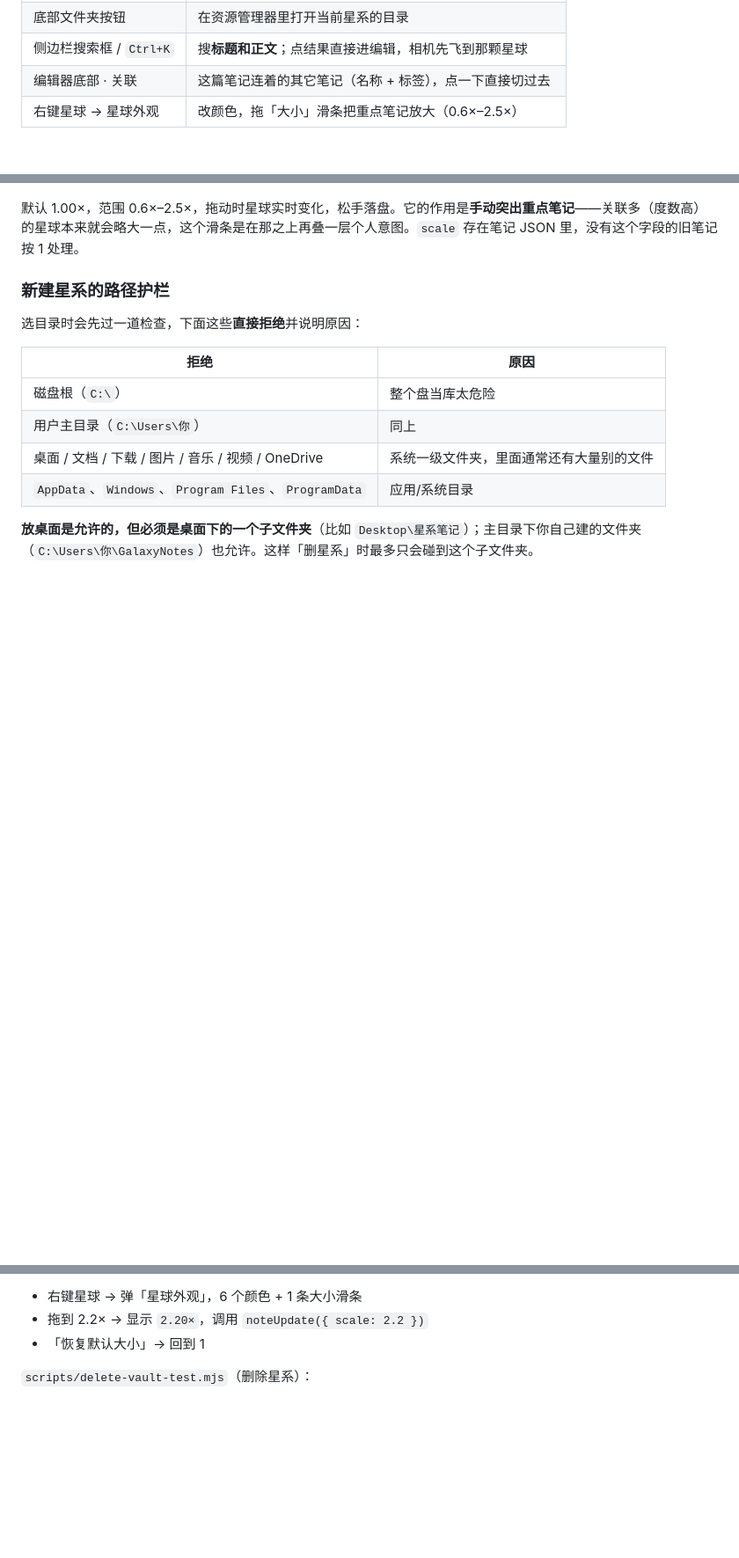
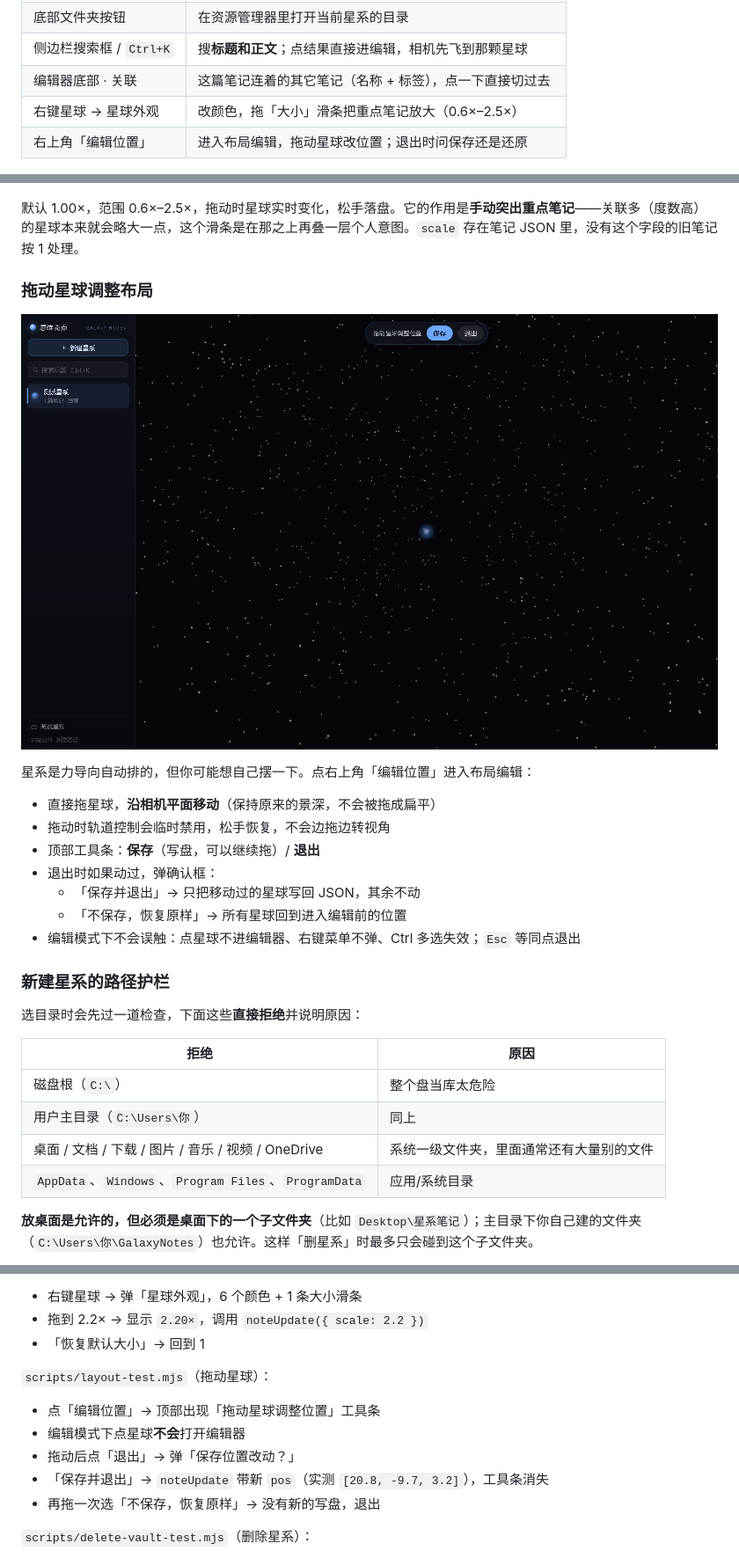
Before and after one commit to sbwd2333-rgb/Galaxy-notes, a Markdown page: README.md, 3 parts joined by grey strips. Shown at 88% size. GitHub-like rendering; pictures changed too: docs/screenshots/layout-edit.png (added); blank space fills up the shorter version.

Commit message:
feat: 可拖动星球调整布局
- 主界面右上角「编辑位置」进入布局编辑模式
- 拖动星球：沿相机平面投影移动（保持景深），拖动时临时禁用轨道控制
- 顶部工具条：保存 / 退出；有改动退出时弹确认（保存 或 恢复原样）
- 编辑模式下禁用进编辑、右键菜单、Ctrl 多选；Esc 等同退出
- 测试：layout-test 覆盖进入 / 拖动 / 保存 / 放弃

```diff
--- a/README.md
+++ b/README.md
@@ -112,6 +112,7 @@ pnpm dist
 | 侧边栏搜索框 / `Ctrl+K` | 搜**标题和正文**；点结果直接进编辑，相机先飞到那颗星球 |
 | 编辑器底部 · 关联 | 这篇笔记连着的其它笔记（名称 + 标签），点一下直接切过去 |
 | 右键星球 → 星球外观 | 改颜色，拖「大小」滑条把重点笔记放大（0.6×–2.5×） |
+| 右上角「编辑位置」 | 进入布局编辑，拖动星球改位置；退出时问保存还是还原 |
 
 ![搜索](docs/screenshots/search.png)
 
@@ -128,6 +129,20 @@ pnpm dist
 ![星球外观](docs/screenshots/planet-appearance.png)
 
 默认 1.00×，范围 0.6×–2.5×，拖动时星球实时变化，松手落盘。它的作用是**手动突出重点笔记**——关联多（度数高）的星球本来就会略大一点，这个滑条是在那之上再叠一层个人意图。`scale` 存在笔记 JSON 里，没有这个字段的旧笔记按 1 处理。
+
+### 拖动星球调整布局
+
+![布局编辑](docs/screenshots/layout-edit.png)
+
+星系是力导向自动排的，但你可能想自己摆一下。点右上角「编辑位置」进入布局编辑：
+
+- 直接拖星球，**沿相机平面移动**（保持原来的景深，不会被拖成扁平）
+- 拖动时轨道控制会临时禁用，松手恢复，不会边拖边转视角
+- 顶部工具条：**保存**（写盘，可以继续拖）/ **退出**
+- 退出时如果动过，弹确认框：
+  - 「保存并退出」→ 只把移动过的星球写回 JSON，其余不动
+  - 「不保存，恢复原样」→ 所有星球回到进入编辑前的位置
+- 编辑模式下不会误触：点星球不进编辑器、右键菜单不弹、Ctrl 多选失效；`Esc` 等同点退出
 
 ### 新建星系的路径护栏
 
@@ -265,6 +280,14 @@ galaxy-notes/
 - 右键星球 → 弹「星球外观」，6 个颜色 + 1 条大小滑条
 - 拖到 2.2× → 显示 `2.20×`，调用 `noteUpdate({ scale: 2.2 })`
 - 「恢复默认大小」→ 回到 1
+
+`scripts/layout-test.mjs`（拖动星球）：
+
+- 点「编辑位置」→ 顶部出现「拖动星球调整位置」工具条
+- 编辑模式下点星球**不会**打开编辑器
+- 拖动后点「退出」→ 弹「保存位置改动？」
+- 「保存并退出」→ `noteUpdate` 带新 `pos`（实测 `[20.8, -9.7, 3.2]`），工具条消失
+- 再拖一次选「不保存，恢复原样」→ 没有新的写盘，退出
 
 `scripts/delete-vault-test.mjs`（删除星系）：
 
```
Also changed, not shown: 7 other files.
